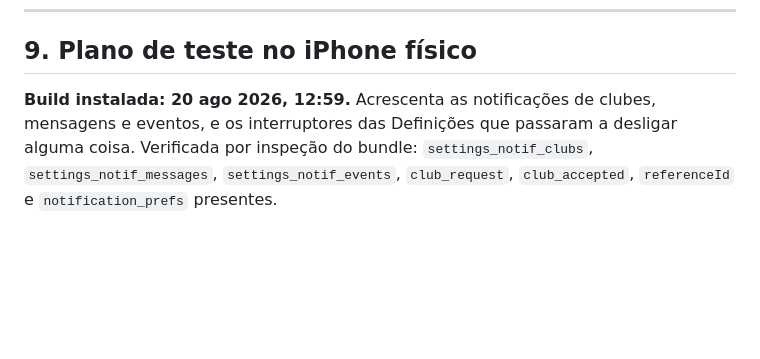
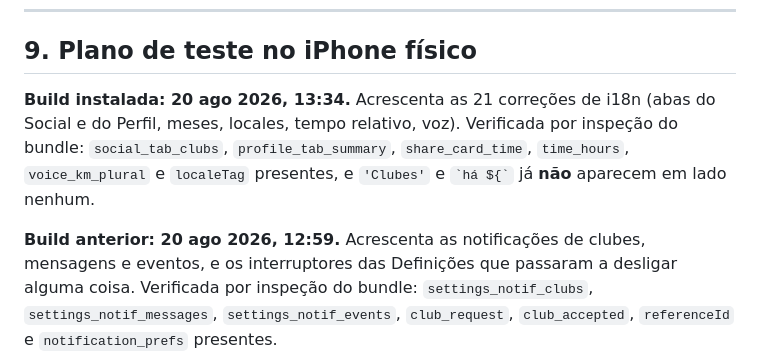
Before and after one commit to akcelgraca/cadence-club, a Markdown page: ESTADO_DO_PROJETO.md, the part around the change. Rendered like a GitHub page; blank space fills up the shorter version.

Commit message:
docs: record the 13:34 build with the i18n fixes
Verified by bundle inspection in both directions: the new keys are present,
and the hardcoded 'Clubes' and the Portuguese relative-time template are
gone. 'Selecionar...' still appears once, as the value of common_select in
the Portuguese dictionary, which is where it belongs.

```diff
--- a/ESTADO_DO_PROJETO.md
+++ b/ESTADO_DO_PROJETO.md
@@ -735,7 +735,13 @@ Coisas já mordidas, para não se repetirem:
 
 ## 9. Plano de teste no iPhone físico
 
-**Build instalada: 20 ago 2026, 12:59.** Acrescenta as notificações de clubes,
+**Build instalada: 20 ago 2026, 13:34.** Acrescenta as 21 correções de i18n
+(abas do Social e do Perfil, meses, locales, tempo relativo, voz). Verificada
+por inspeção do bundle: `social_tab_clubs`, `profile_tab_summary`,
+`share_card_time`, `time_hours`, `voice_km_plural` e `localeTag` presentes, e
+`'Clubes'` e `` `há ${` `` já **não** aparecem em lado nenhum.
+
+**Build anterior: 20 ago 2026, 12:59.** Acrescenta as notificações de clubes,
 mensagens e eventos, e os interruptores das Definições que passaram a desligar
 alguma coisa. Verificada por inspeção do bundle: `settings_notif_clubs`,
 `settings_notif_messages`, `settings_notif_events`, `club_request`,
```
